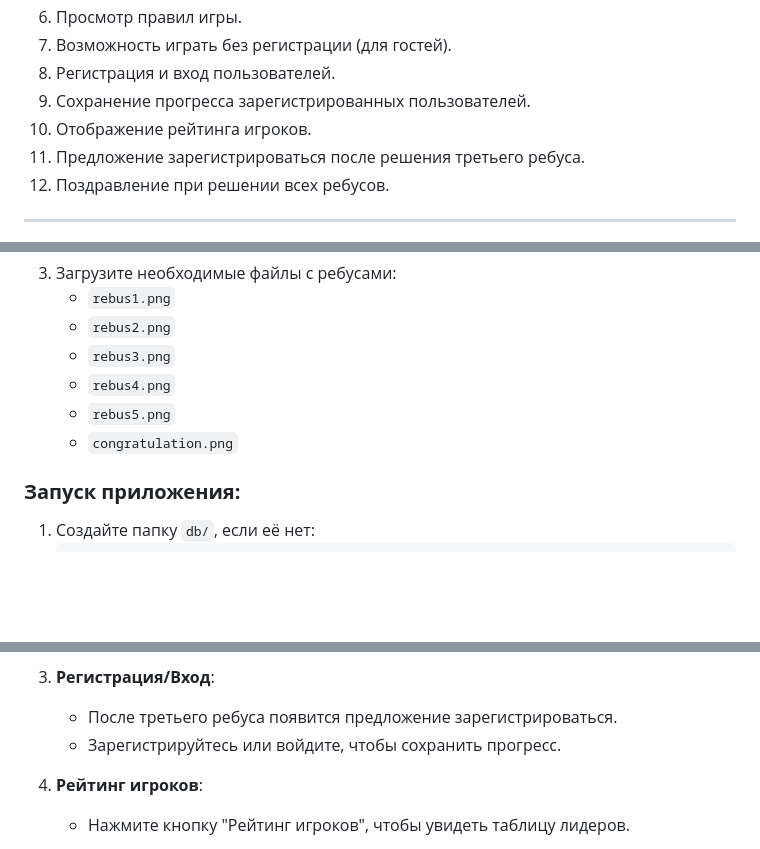
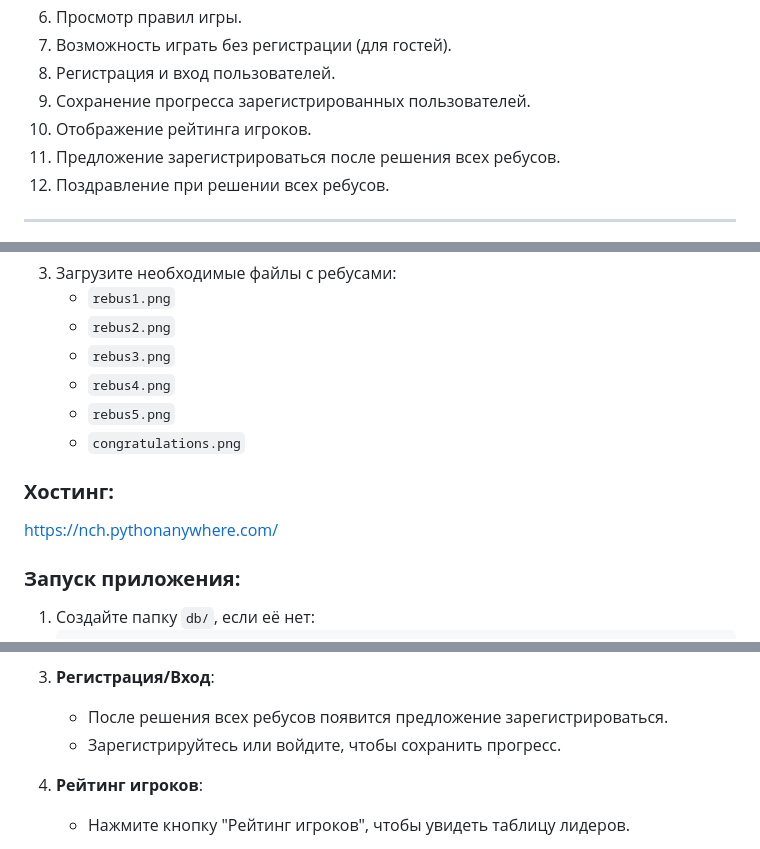
Before and after one commit to Anch7777/puzzles_in_ossetian, a Markdown page: README.md, 3 parts joined by grey strips. Drawn GitHub-style; blank space fills up the shorter version.

```diff
--- a/README.md
+++ b/README.md
@@ -23,7 +23,7 @@
 8. Регистрация и вход пользователей.
 9. Сохранение прогресса зарегистрированных пользователей.
 10. Отображение рейтинга игроков.
-11. Предложение зарегистрироваться после решения третьего ребуса.
+11. Предложение зарегистрироваться после решения всех ребусов.
 12. Поздравление при решении всех ребусов.
 
 ---
@@ -42,7 +42,10 @@
    - `rebus3.png`
    - `rebus4.png`
    - `rebus5.png`
-   - `congratulation.png`
+   - `congratulations.png`
+
+ ### **Хостинг:**
+ https://nch.pythonanywhere.com/
 
 ### **Запуск приложения:**
 1. Создайте папку `db/`, если её нет:
@@ -78,7 +81,7 @@
    - Если ответ правильный, вы перейдете к следующему ребусу.
 
 3. **Регистрация/Вход**:
-   - После третьего ребуса появится предложение зарегистрироваться.
+   - После решения всех ребусов появится предложение зарегистрироваться.
    - Зарегистрируйтесь или войдите, чтобы сохранить прогресс.
 
 4. **Рейтинг игроков**:
```
